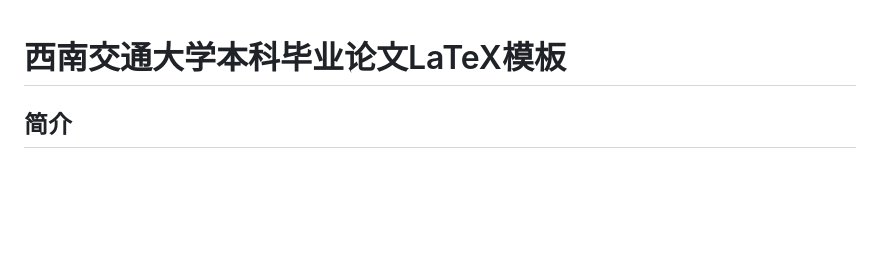
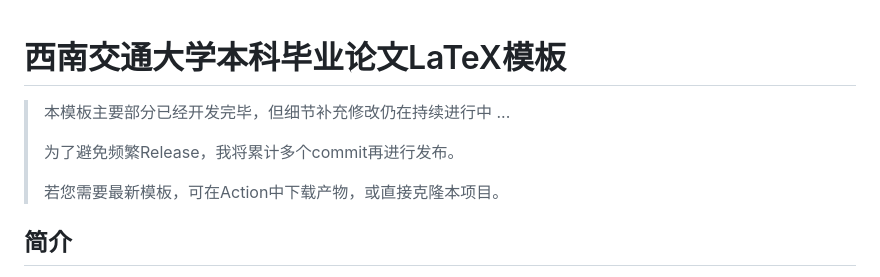
Before and after one commit to abwuge/SWJTU_Bachelor_Thesis, a Markdown page: README.md, the part around the change. Rendered like a GitHub page; blank space fills up the shorter version.

Commit message:
[Docs]: 📝更新文档

```diff
--- a/README.md
+++ b/README.md
@@ -1,4 +1,10 @@
 # 西南交通大学本科毕业论文LaTeX模板
+
+> 本模板主要部分已经开发完毕，但细节补充修改仍在持续进行中 ...
+>
+> 为了避免频繁Release，我将累计多个commit再进行发布。
+>
+> 若您需要最新模板，可在Action中下载产物，或直接克隆本项目。
 
 ## 简介
 本项目为西南交通大学本科毕业设计（论文）LaTeX模板，依据《西南交通大学本科毕业设计（论文）撰写规范》（2022年修订稿）进行设计。
```
